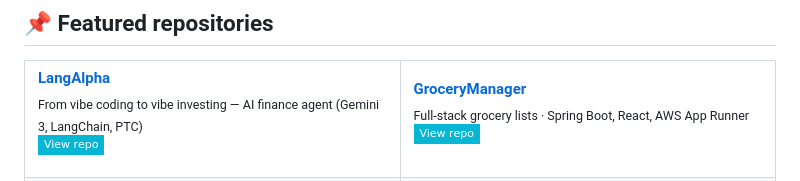
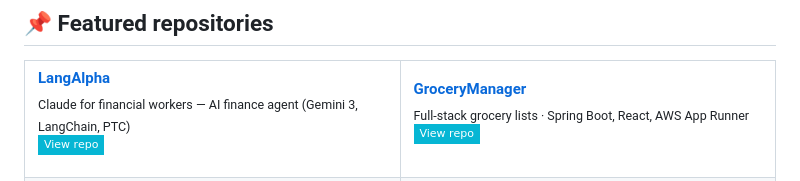
Before and after one commit to leo-Zhizhu/leo-Zhizhu, a Markdown page: README.md, the part around the change. Drawn GitHub-style; badges without logos.

Commit message:
Revise LangAlpha description for clarity
Updated the description of LangAlpha in README.md.

```diff
--- a/README.md
+++ b/README.md
@@ -42,7 +42,7 @@
 <td width="50%" valign="top">
 
 **<span style="color:#22d3ee">[LangAlpha](https://github.com/ginlix-ai/LangAlpha)</span>**
-<sub>From vibe coding to vibe investing — AI finance agent (Gemini 3, LangChain, PTC)</sub>
+<sub>Claude for financial workers — AI finance agent (Gemini 3, LangChain, PTC)</sub>
 [![LangAlpha](https://img.shields.io/badge/View_repo-06b6d4?style=flat-square&logo=github)](https://github.com/ginlix-ai/LangAlpha)
 
 </td>
```
